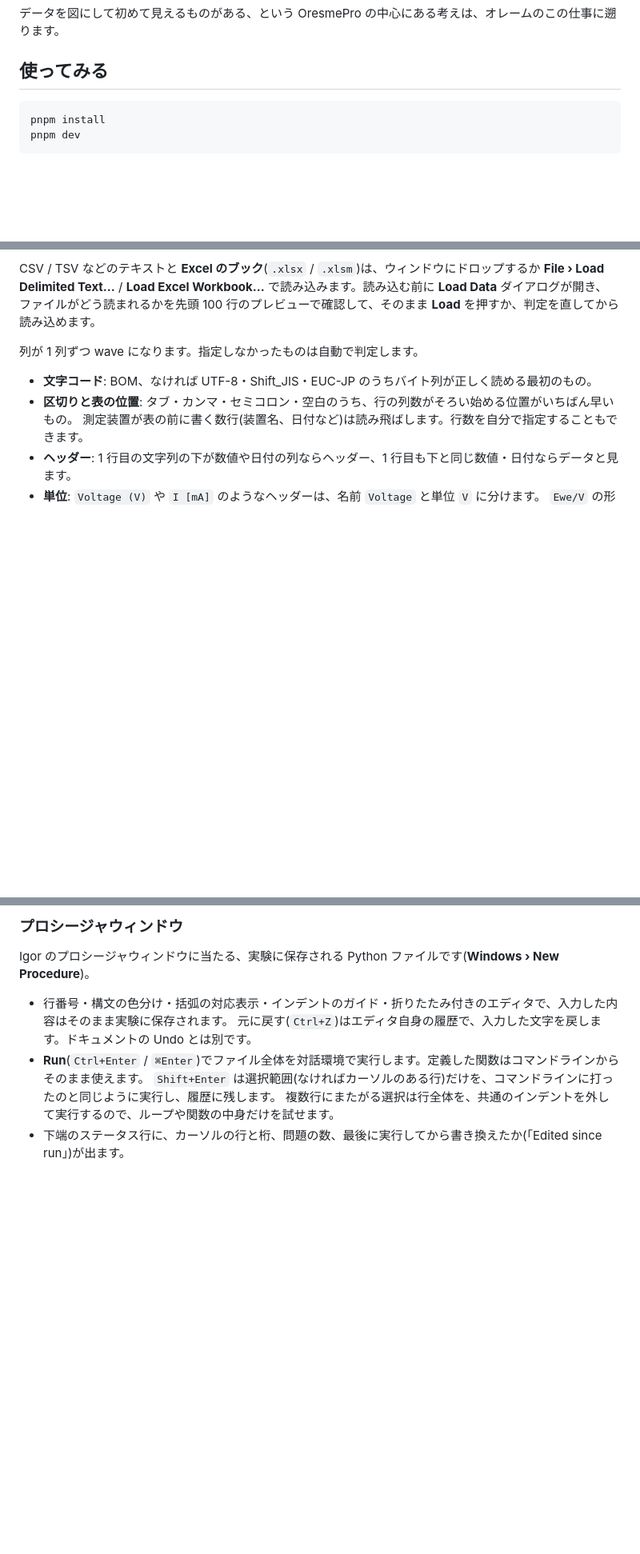
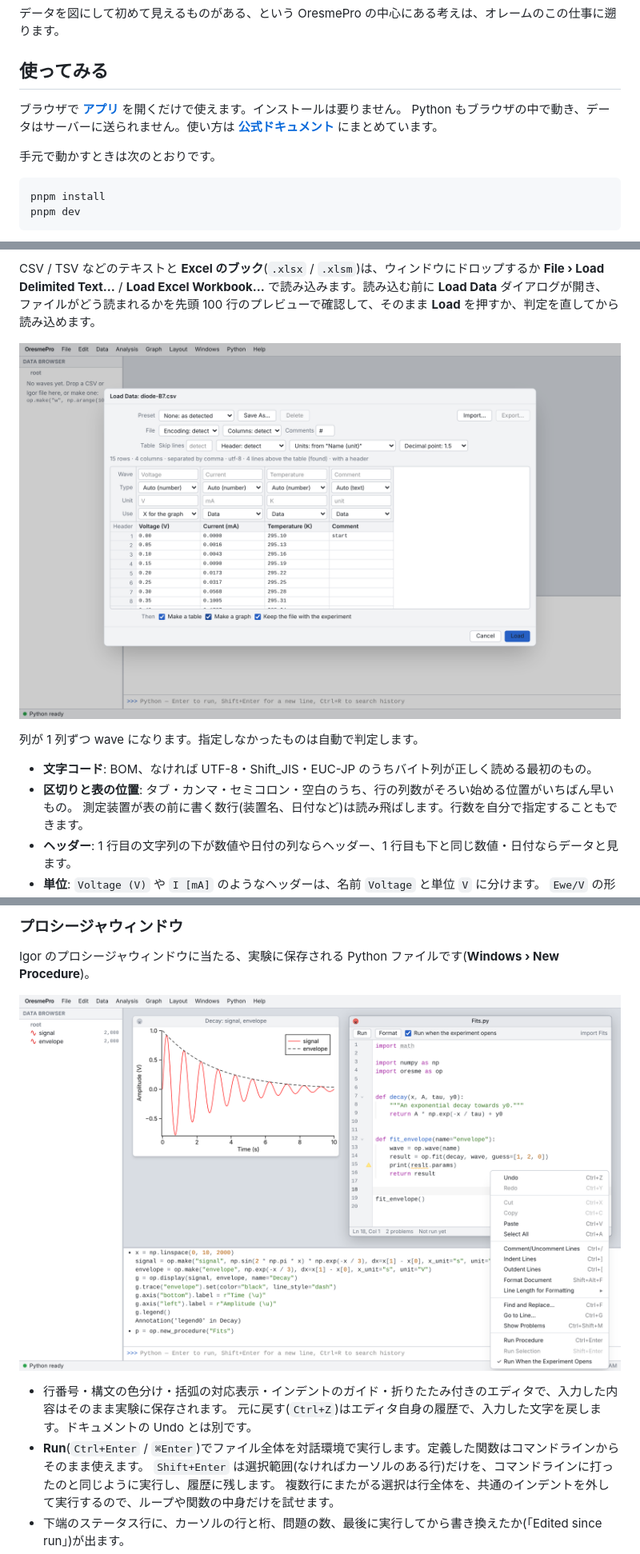
Before and after one commit to ks250206/OresmePro, a Markdown page: README.md, 3 parts joined by grey strips. Shown at 80% size. Drawn GitHub-style; pictures changed too: .github/readme/editor.png (added), .github/readme/import.png (added); blank space fills up the shorter version.

````diff
--- a/README.md
+++ b/README.md
@@ -20,6 +24,11 @@ OresmePro は、実験データの読み込み・表編集・グラフ作成・
 データを図にして初めて見えるものがある、という OresmePro の中心にある考えは、オレームのこの仕事に遡ります。
 
 ## 使ってみる
+
+ブラウザで **[アプリ](https://ks250206.github.io/OresmePro/)** を開くだけで使えます。インストールは要りません。
+Python もブラウザの中で動き、データはサーバーに送られません。使い方は **[公式ドキュメント](https://ks250206.github.io/OresmePro/docs/)** にまとめています。
+
+手元で動かすときは次のとおりです。
 
 ```sh
 pnpm install
@@ -44,6 +53,8 @@ g.legend()
 CSV / TSV などのテキストと **Excel のブック**(`.xlsx` / `.xlsm`)は、ウィンドウにドロップするか
 **File › Load Delimited Text…** / **Load Excel Workbook…** で読み込みます。読み込む前に **Load Data** ダイアログが開き、
 ファイルがどう読まれるかを先頭 100 行のプレビューで確認して、そのまま **Load** を押すか、判定を直してから読み込めます。
+
+![Load Data ダイアログ。表の前の 4 行を読み飛ばし、ヘッダーから名前と単位を分けたプレビュー](.github/readme/import.png)
 
 列が 1 列ずつ wave になります。指定しなかったものは自動で判定します。
 
@@ -361,6 +372,8 @@ wave を列として表示・編集します。行も列も仮想スクロール
 
 Igor のプロシージャウィンドウに当たる、実験に保存される Python ファイルです(**Windows › New Procedure**)。
 
+![プロシージャウィンドウ。未定義の名前に付いたリンターの警告と、右クリックのメニュー](.github/readme/editor.png)
+
 - 行番号・構文の色分け・括弧の対応表示・インデントのガイド・折りたたみ付きのエディタで、入力した内容はそのまま実験に保存されます。
   元に戻す(`Ctrl+Z`)はエディタ自身の履歴で、入力した文字を戻します。ドキュメントの Undo とは別です。
 - **Run**(`Ctrl+Enter` / `⌘Enter`)でファイル全体を対話環境で実行します。定義した関数はコマンドラインからそのまま使えます。
````
Also changed, not shown: other parts of README.md (+22 -4 lines), .github/readme/layout.png (added), .github/readme/workspace.png (added), 3 other files.
